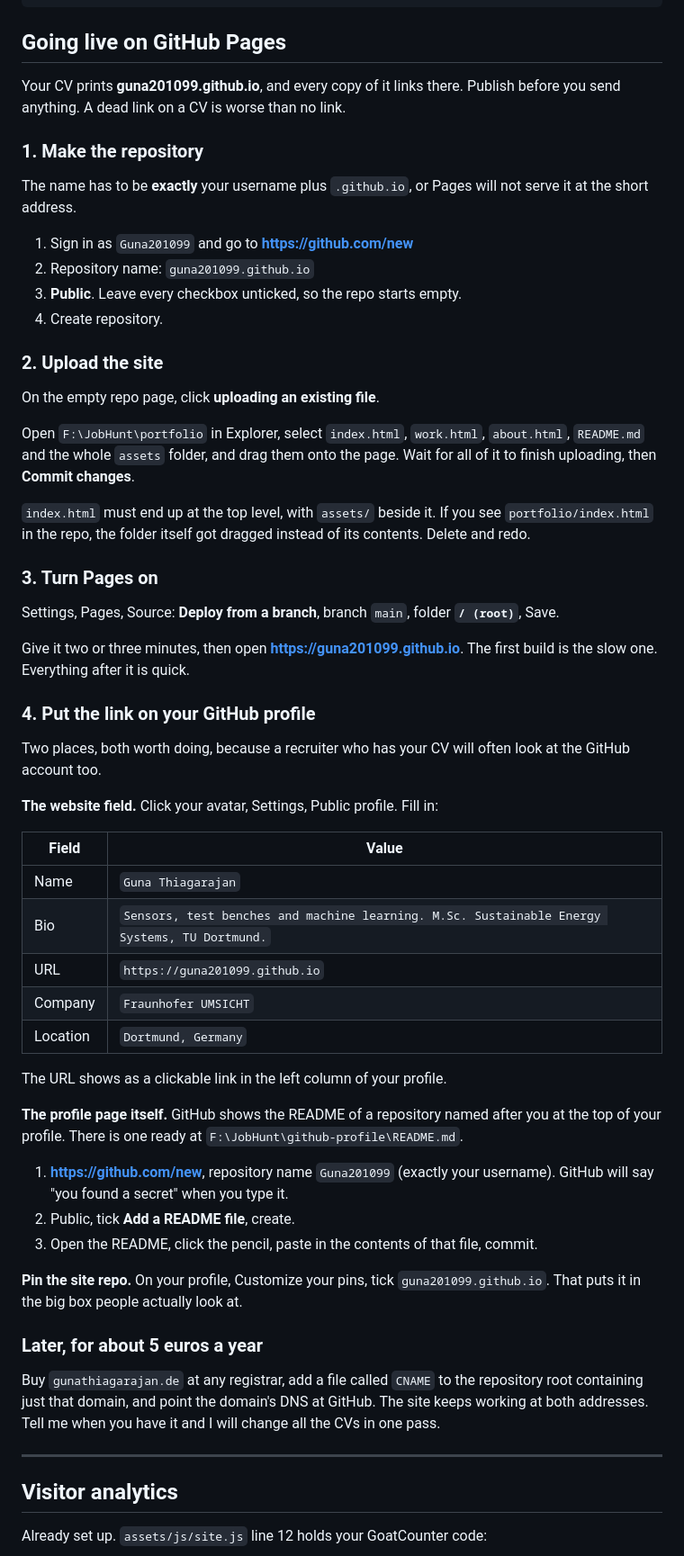
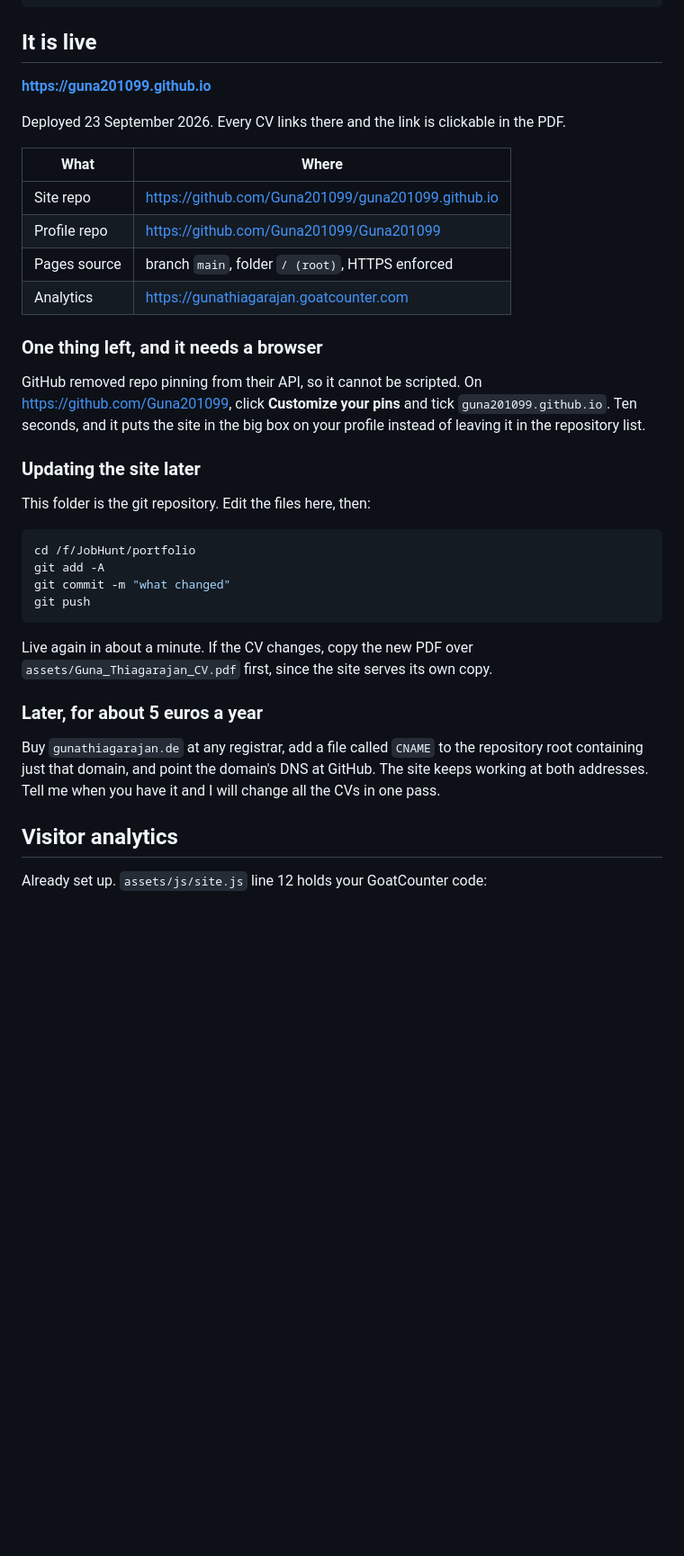
Before and after one commit to Guna201099/guna201099.github.io, a Markdown page: README.md, the part around the change. Shown at 90% size. Rendered like a GitHub page; blank space fills up the shorter version.

Commit message:
README: record the live address and how to update the site
Co-Authored-By: Claude Opus 5 <noreply@anthropic.com>

````diff
--- a/README.md
+++ b/README.md
@@ -15,69 +15,40 @@ assets/
   video/web/    ten web-encoded videos, about 42 MB total
 ```
 
-## Going live on GitHub Pages
+## It is live
 
-Your CV prints **guna201099.github.io**, and every copy of it links there.
-Publish before you send anything. A dead link on a CV is worse than no link.
+**https://guna201099.github.io**
 
-### 1. Make the repository
+Deployed 23 September 2026. Every CV links there and the link is clickable in
+the PDF.
 
-The name has to be **exactly** your username plus `.github.io`, or Pages will
-not serve it at the short address.
+| What | Where |
+|---|---|
+| Site repo | https://github.com/Guna201099/guna201099.github.io |
+| Profile repo | https://github.com/Guna201099/Guna201099 |
+| Pages source | branch `main`, folder `/ (root)`, HTTPS enforced |
+| Analytics | https://gunathiagarajan.goatcounter.com |
 
-1. Sign in as `Guna201099` and go to **https://github.com/new**
-2. Repository name: `guna201099.github.io`
-3. **Public**. Leave every checkbox unticked, so the repo starts empty.
-4. Create repository.
+### One thing left, and it needs a browser
 
-### 2. Upload the site
+GitHub removed repo pinning from their API, so it cannot be scripted. On
+https://github.com/Guna201099, click **Customize your pins** and tick
+`guna201099.github.io`. Ten seconds, and it puts the site in the big box on your
+profile instead of leaving it in the repository list.
 
-On the empty repo page, click **uploading an existing file**.
+### Updating the site later
 
-Open `F:\JobHunt\portfolio` in Explorer, select `index.html`, `work.html`,
-`about.html`, `README.md` and the whole `assets` folder, and drag them onto the
-page. Wait for all of it to finish uploading, then **Commit changes**.
+This folder is the git repository. Edit the files here, then:
 
-`index.html` must end up at the top level, with `assets/` beside it. If you see
-`portfolio/index.html` in the repo, the folder itself got dragged instead of its
-contents. Delete and redo.
+```bash
+cd /f/JobHunt/portfolio
+git add -A
+git commit -m "what changed"
+git push
+```
 
-### 3. Turn Pages on
-
-Settings, Pages, Source: **Deploy from a branch**, branch `main`, folder
-**`/ (root)`**, Save.
-
-Give it two or three minutes, then open **https://guna201099.github.io**.
-The first build is the slow one. Everything after it is quick.
-
-### 4. Put the link on your GitHub profile
-
-Two places, both worth doing, because a recruiter who has your CV will often
-look at the GitHub account too.
-
-**The website field.** Click your avatar, Settings, Public profile. Fill in:
-
-| Field | Value |
-|---|---|
-| Name | `Guna Thiagarajan` |
-| Bio | `Sensors, test benches and machine learning. M.Sc. Sustainable Energy Systems, TU Dortmund.` |
-| URL | `https://guna201099.github.io` |
-| Company | `Fraunhofer UMSICHT` |
-| Location | `Dortmund, Germany` |
-
-The URL shows as a clickable link in the left column of your profile.
-
-**The profile page itself.** GitHub shows the README of a repository named after
-you at the top of your profile. There is one ready at
-`F:\JobHunt\github-profile\README.md`.
-
-1. **https://github.com/new**, repository name `Guna201099` (exactly your
-   username). GitHub will say "you found a secret" when you type it.
-2. Public, tick **Add a README file**, create.
-3. Open the README, click the pencil, paste in the contents of that file, commit.
-
-**Pin the site repo.** On your profile, Customize your pins, tick
-`guna201099.github.io`. That puts it in the big box people actually look at.
+Live again in about a minute. If the CV changes, copy the new PDF over
+`assets/Guna_Thiagarajan_CV.pdf` first, since the site serves its own copy.
 
 ### Later, for about 5 euros a year
 
@@ -86,7 +57,6 @@ repository root containing just that domain, and point the domain's DNS at
 GitHub. The site keeps working at both addresses. Tell me when you have it and
 I will change all the CVs in one pass.
 
----
 
 ## Visitor analytics
 
````
